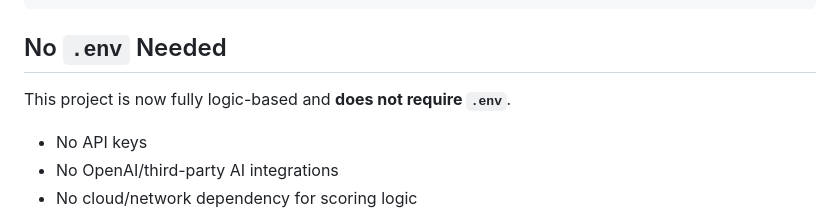
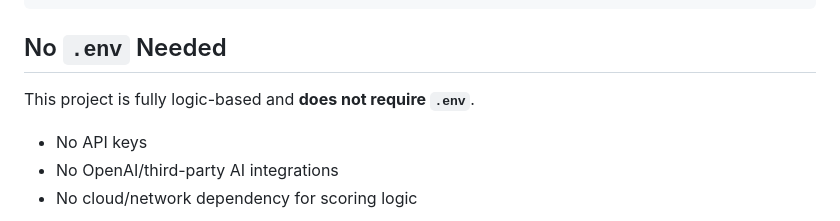
Before and after one commit to Puneetx21/SmartAts, a Markdown page: README.md, the part around one of its changes. Drawn GitHub-style.

```diff
--- a/README.md
+++ b/README.md
@@ -57,7 +64,7 @@ reportlab>=4.0.0
 
 ## No `.env` Needed
 
-This project is now fully logic-based and **does not require `.env`**.
+This project is fully logic-based and **does not require `.env`**.
 
 - No API keys
 - No OpenAI/third-party AI integrations
```
Also changed, not shown: other parts of README.md (+8 -1 lines).
